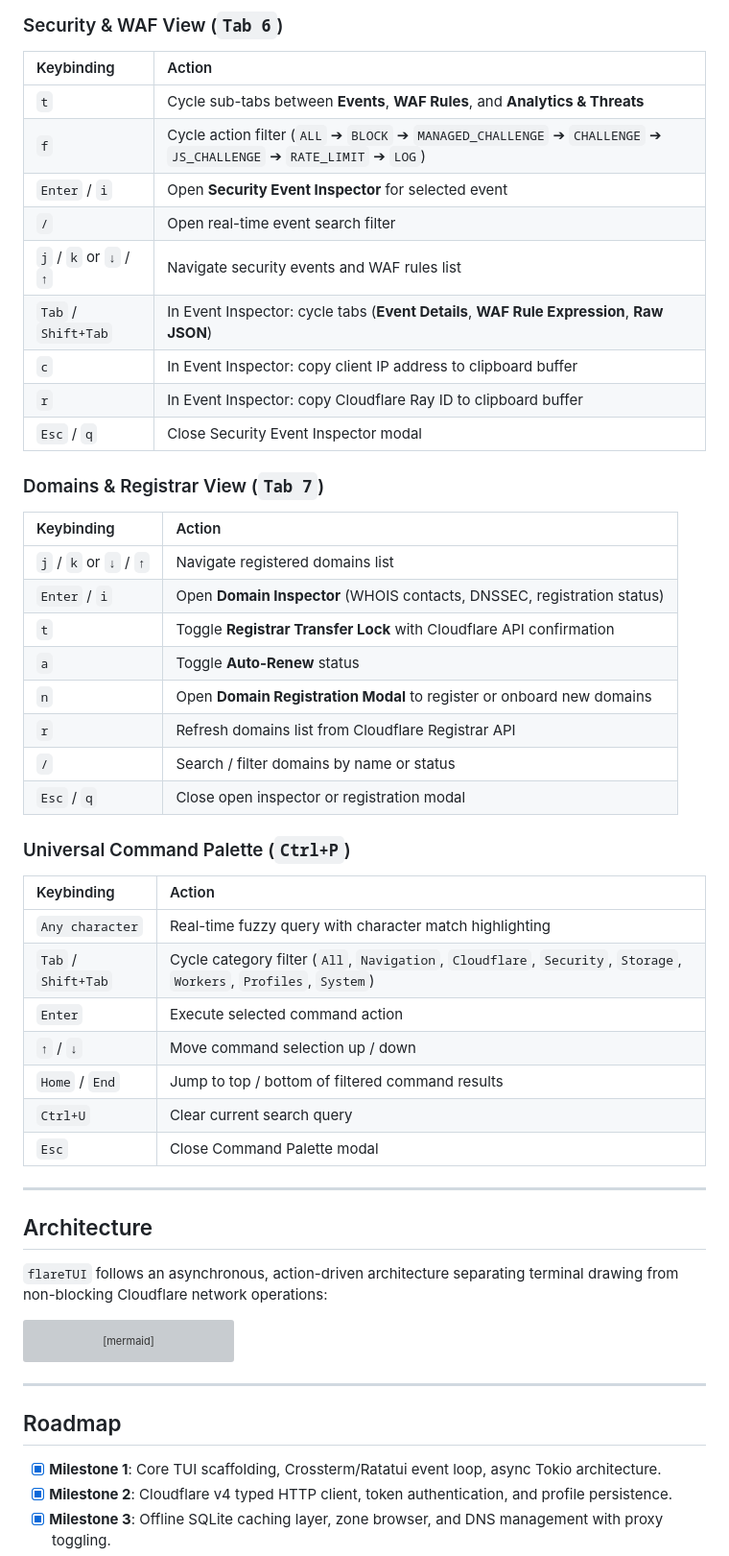
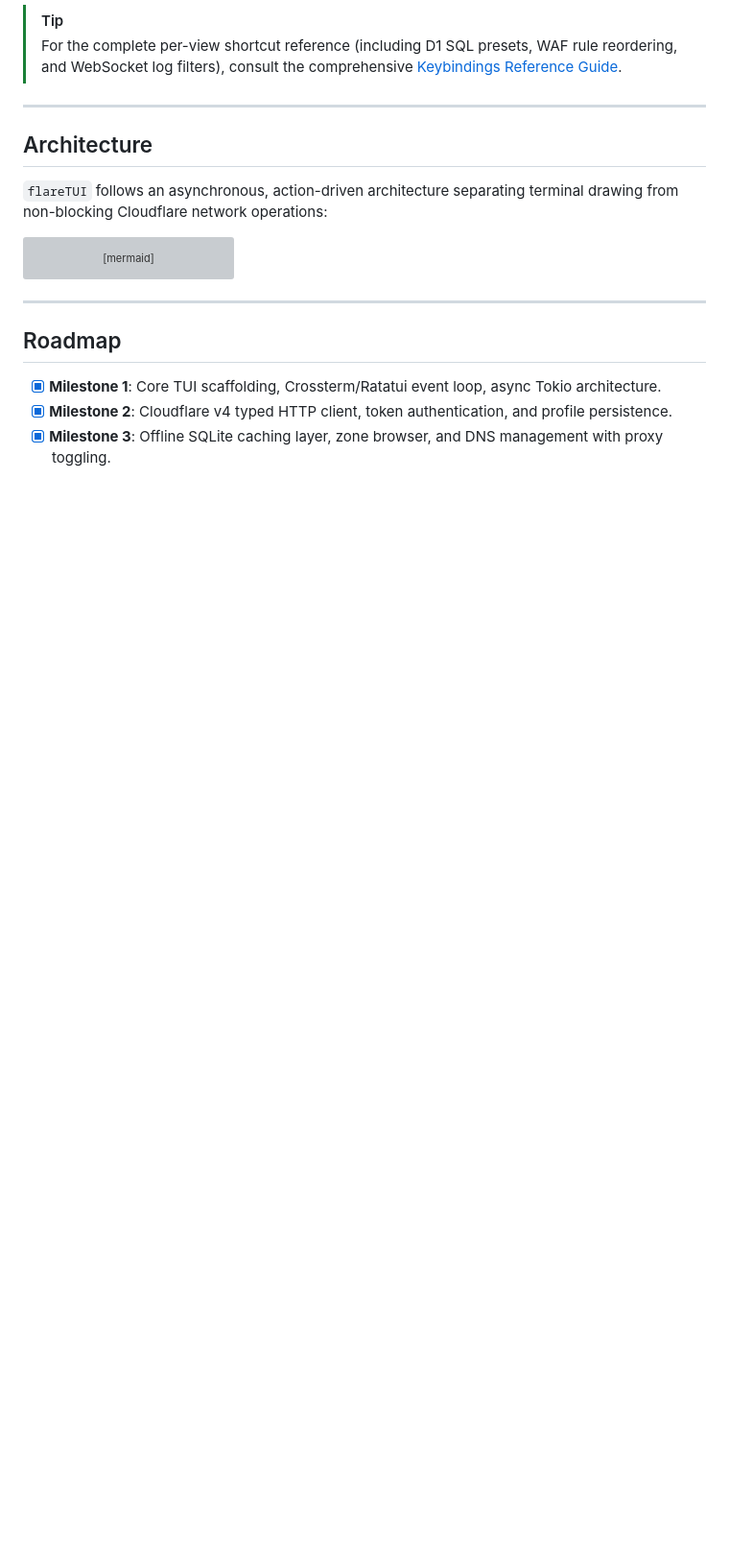
Before and after one commit to KidusAlemayehu/flareTUI, a Markdown page: README.md, the part around one of its changes. Shown at 96% size. Drawn GitHub-style; blank space fills up the shorter version; grey boxes are pictures that could not be loaded.

```diff
--- a/README.md
+++ b/README.md
@@ -213,38 +171,5 @@ account_name = "Staging Environment"
-### Security & WAF View (`Tab 6`)
-| Keybinding | Action |
-| :--- | :--- |
-| `t` | Cycle sub-tabs between **Events**, **WAF Rules**, and **Analytics & Threats** |
-| `f` | Cycle action filter (`ALL` ➔ `BLOCK` ➔ `MANAGED_CHALLENGE` ➔ `CHALLENGE` ➔ `JS_CHALLENGE` ➔ `RATE_LIMIT` ➔ `LOG`) |
-| `Enter` / `i` | Open **Security Event Inspector** for selected event |
-| `/` | Open real-time event search filter |
-| `j` / `k` or `↓` / `↑` | Navigate security events and WAF rules list |
-| `Tab` / `Shift+Tab` | In Event Inspector: cycle tabs (**Event Details**, **WAF Rule Expression**, **Raw JSON**) |
-| `c` | In Event Inspector: copy client IP address to clipboard buffer |
-| `r` | In Event Inspector: copy Cloudflare Ray ID to clipboard buffer |
-| `Esc` / `q` | Close Security Event Inspector modal |
-
-### Domains & Registrar View (`Tab 7`)
-| Keybinding | Action |
-| :--- | :--- |
-| `j` / `k` or `↓` / `↑` | Navigate registered domains list |
-| `Enter` / `i` | Open **Domain Inspector** (WHOIS contacts, DNSSEC, registration status) |
-| `t` | Toggle **Registrar Transfer Lock** with Cloudflare API confirmation |
-| `a` | Toggle **Auto-Renew** status |
-| `n` | Open **Domain Registration Modal** to register or onboard new domains |
-| `r` | Refresh domains list from Cloudflare Registrar API |
-| `/` | Search / filter domains by name or status |
-| `Esc` / `q` | Close open inspector or registration modal |
-
-### Universal Command Palette (`Ctrl+P`)
-| Keybinding | Action |
-| :--- | :--- |
-| `Any character` | Real-time fuzzy query with character match highlighting |
-| `Tab` / `Shift+Tab` | Cycle category filter (`All`, `Navigation`, `Cloudflare`, `Security`, `Storage`, `Workers`, `Profiles`, `System`) |
-| `Enter` | Execute selected command action |
-| `↑` / `↓` | Move command selection up / down |
-| `Home` / `End` | Jump to top / bottom of filtered command results |
-| `Ctrl+U` | Clear current search query |
-| `Esc` | Close Command Palette modal |
+> [!TIP]
+> For the complete per-view shortcut reference (including D1 SQL presets, WAF rule reordering, and WebSocket log filters), consult the comprehensive [Keybindings Reference Guide](docs/keybindings.md).
 
 ---
 
```
Also changed, not shown: other parts of README.md (+14 -56 lines).
